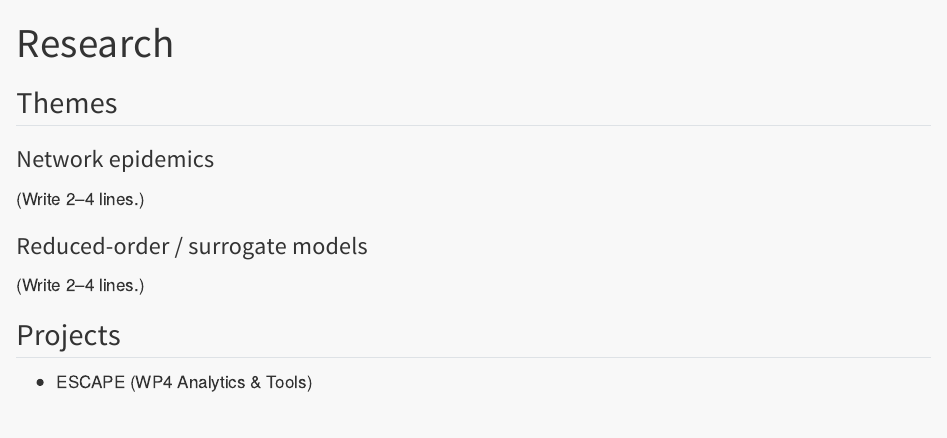
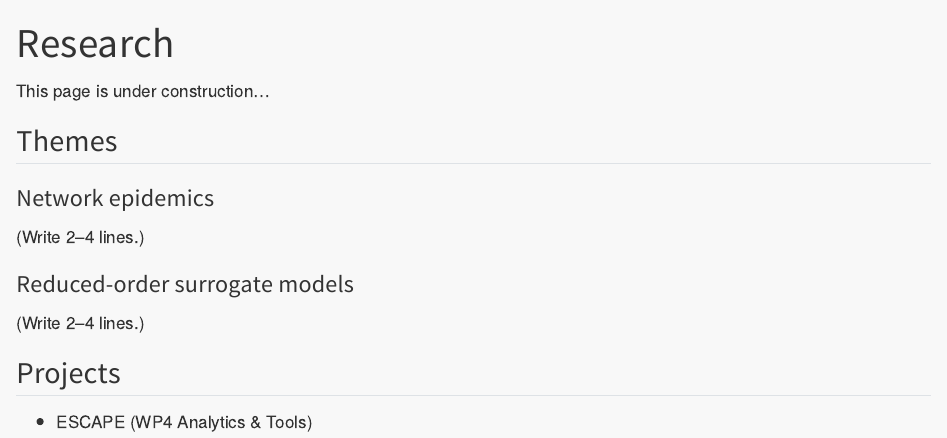
Before and after one commit to fmiura/fmiura.github.io, a Quarto document (research.qmd): the page in a window 1100 px wide, from its top. Rendered offline with R 4.5, knitr and Pandoc in place of Quarto, with nearby package versions.

Commit message:
"under construction" statement

```diff
--- a/research.qmd
+++ b/research.qmd
@@ -1,13 +1,15 @@
 ---
 title: "Research"
 ---
+
+This page is under construction...
 
 ## Themes
 
 ### Network epidemics
 (Write 2–4 lines.)
 
-### Reduced-order / surrogate models
+### Reduced-order surrogate models
 (Write 2–4 lines.)
 
 ## Projects
```
Also changed, not shown: resources/writing.qmd (+3 -1 lines).
